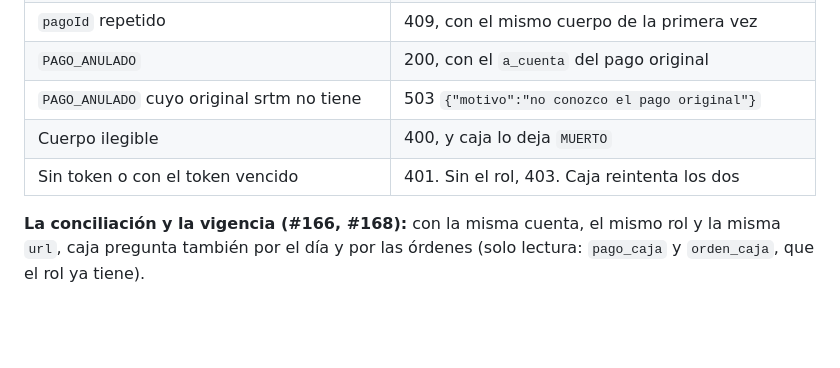
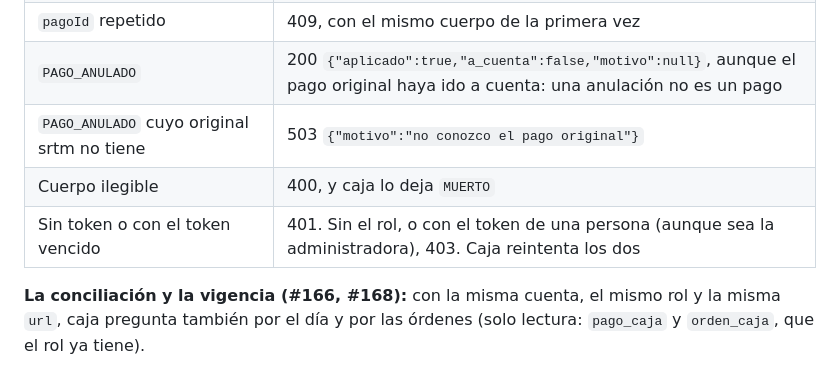
Before and after one commit to wasichai/srtm-backend, a Markdown page: docs/develop/alta-organizacion.md, the part around the change. Rendered like a GitHub page; blank space fills up the shorter version.

Commit message:
docs(caja): PAGO_ANULADO responde siempre a_cuenta:false
M4 (Ruling 21): la tabla de respuestas decía que la anulación repetía el
a_cuenta del pago original. Se agrega el 403 al token de una persona.

Co-Authored-By: Claude Opus 5.5 (1M context) <noreply@anthropic.com>
Claude-Session: https://claude.ai/code/session_01VKiujgDfcfDMkJGwbUheVi

```diff
--- a/docs/develop/alta-organizacion.md
+++ b/docs/develop/alta-organizacion.md
@@ -182,10 +182,10 @@ curl -X POST "$SRTM/api/service-accounts" -H "Authorization: Bearer $TOKEN" -H '
 | Todas las órdenes se aplican | 200 `{"aplicado":true,"a_cuenta":false,"motivo":null}` |
 | Alguna va a cuenta: otro importe, sustituida, ya no vigente, ya pagada o desconocida | 202 `{"aplicado":false,"a_cuenta":true,"motivo":"…"}` |
 | `pagoId` repetido | 409, con el mismo cuerpo de la primera vez |
-| `PAGO_ANULADO` | 200, con el `a_cuenta` del pago original |
+| `PAGO_ANULADO` | 200 `{"aplicado":true,"a_cuenta":false,"motivo":null}`, aunque el pago original haya ido a cuenta: una anulación no es un pago |
 | `PAGO_ANULADO` cuyo original srtm no tiene | 503 `{"motivo":"no conozco el pago original"}` |
 | Cuerpo ilegible | 400, y caja lo deja `MUERTO` |
-| Sin token o con el token vencido | 401. Sin el rol, 403. Caja reintenta los dos |
+| Sin token o con el token vencido | 401. Sin el rol, o con el token de una persona (aunque sea la administradora), 403. Caja reintenta los dos |
 
 **La conciliación y la vigencia (#166, #168):** con la misma cuenta, el mismo rol y la misma `url`, caja pregunta
 también por el día y por las órdenes (solo lectura: `pago_caja` y `orden_caja`, que el rol ya tiene).
```
